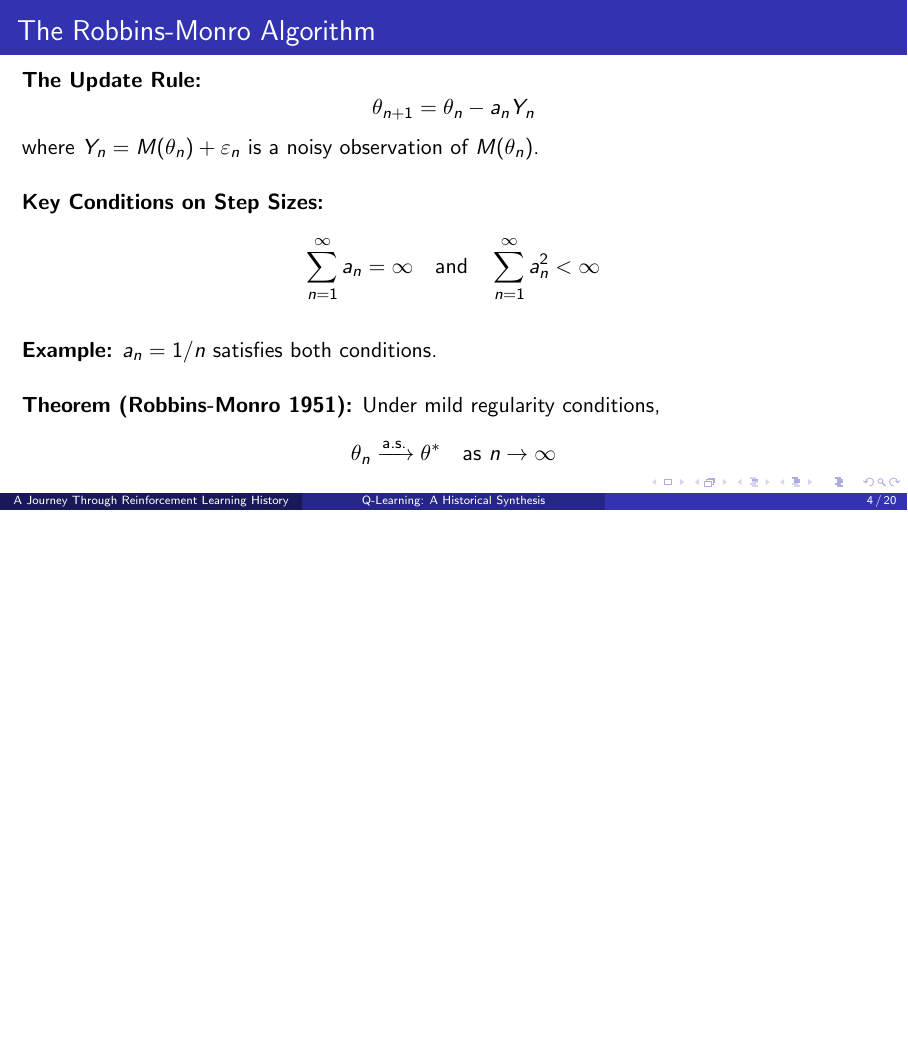
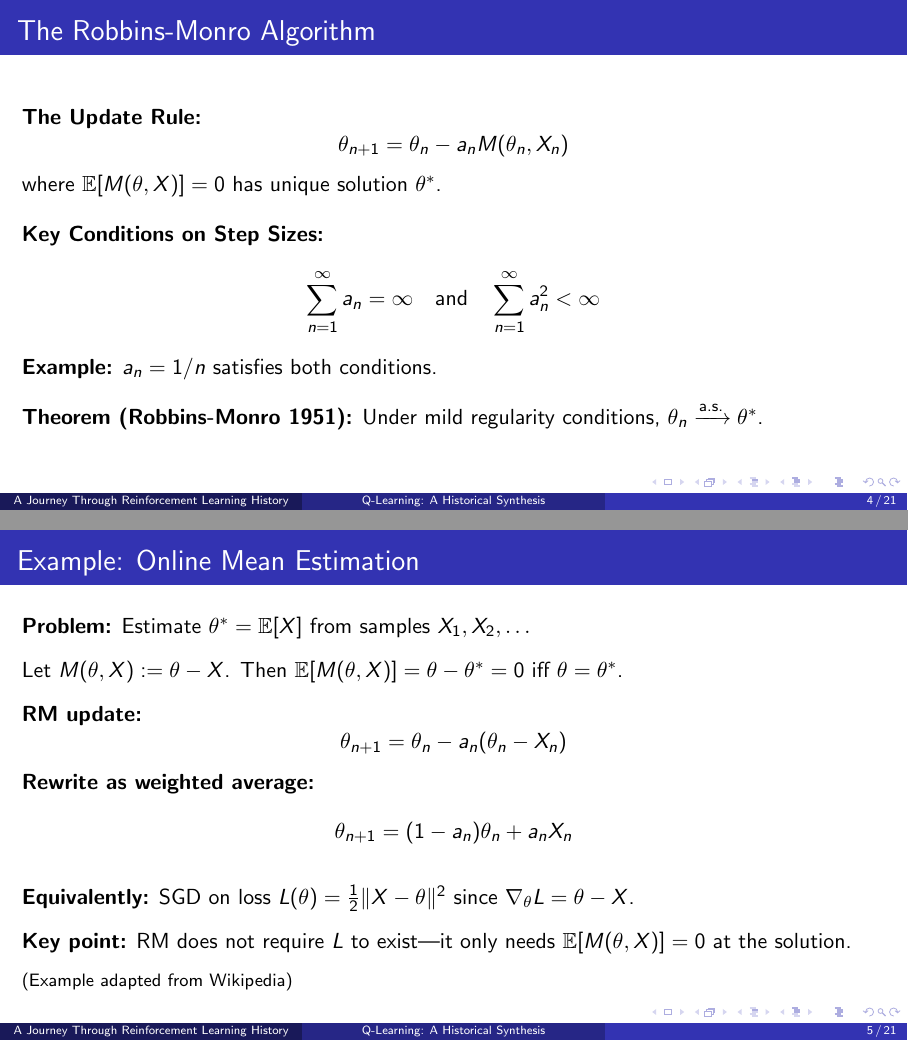
Before and after one commit to chrishwiggins/qlearning-history, LaTeX slides (qlearning_history.tex): page 4 of 20 before the commit and pages 4 and 5 of 21 after it, the two joined at a grey line, the shorter picture padded with empty space. Compiled offline with pdfLaTeX.

Commit message:
Add online mean estimation example for RM (from Wikipedia)

```diff
--- a/qlearning_history.tex
+++ b/qlearning_history.tex
@@ -47,25 +47,48 @@ where $\varepsilon$ is random noise with $\mathbb{E}[\varepsilon] = 0$.
 \begin{frame}{The Robbins-Monro Algorithm}
 \textbf{The Update Rule:}
 \[
-\theta_{n+1} = \theta_n - a_n Y_n
+\theta_{n+1} = \theta_n - a_n M(\theta_n, X_n)
 \]
+where $\mathbb{E}[M(\theta, X)] = 0$ has unique solution $\theta^*$.
 
-where $Y_n = M(\theta_n) + \varepsilon_n$ is a noisy observation of $M(\theta_n)$.
-
-\vspace{0.5cm}
+\vspace{0.4cm}
 \textbf{Key Conditions on Step Sizes:}
 \[
 \sum_{n=1}^{\infty} a_n = \infty \quad \text{and} \quad \sum_{n=1}^{\infty} a_n^2 < \infty
 \]
 
-\vspace{0.3cm}
 \textbf{Example:} $a_n = 1/n$ satisfies both conditions.
 
-\vspace{0.5cm}
+\vspace{0.4cm}
 \textbf{Theorem (Robbins-Monro 1951):} Under mild regularity conditions,
+$\theta_n \xrightarrow{\text{a.s.}} \theta^*$.
+\end{frame}
+
+\begin{frame}{Example: Online Mean Estimation}
+\textbf{Problem:} Estimate $\theta^* = \mathbb{E}[X]$ from samples $X_1, X_2, \ldots$
+
+\vspace{0.3cm}
+Let $M(\theta, X) := \theta - X$. Then $\mathbb{E}[M(\theta, X)] = \theta - \theta^* = 0$ iff $\theta = \theta^*$.
+
+\vspace{0.3cm}
+\textbf{RM update:}
 \[
-\theta_n \xrightarrow{\text{a.s.}} \theta^* \quad \text{as } n \to \infty
+\theta_{n+1} = \theta_n - a_n(\theta_n - X_n)
 \]
+
+\textbf{Rewrite as weighted average:}
+\[
+\theta_{n+1} = (1 - a_n)\theta_n + a_n X_n
+\]
+
+\vspace{0.3cm}
+\textbf{Equivalently:} SGD on loss $L(\theta) = \frac{1}{2}\|X - \theta\|^2$ since $\nabla_\theta L = \theta - X$.
+
+\vspace{0.3cm}
+\textbf{Key point:} RM does not require $L$ to exist---it only needs $\mathbb{E}[M(\theta,X)]=0$ at the solution.
+
+\vspace{0.2cm}
+{\footnotesize (Example adapted from Wikipedia)}
 \end{frame}
 
 \begin{frame}{Why Robbins-Monro Matters for RL}
```
Also changed, not shown: qlearning_history.pdf, 4 other files.
